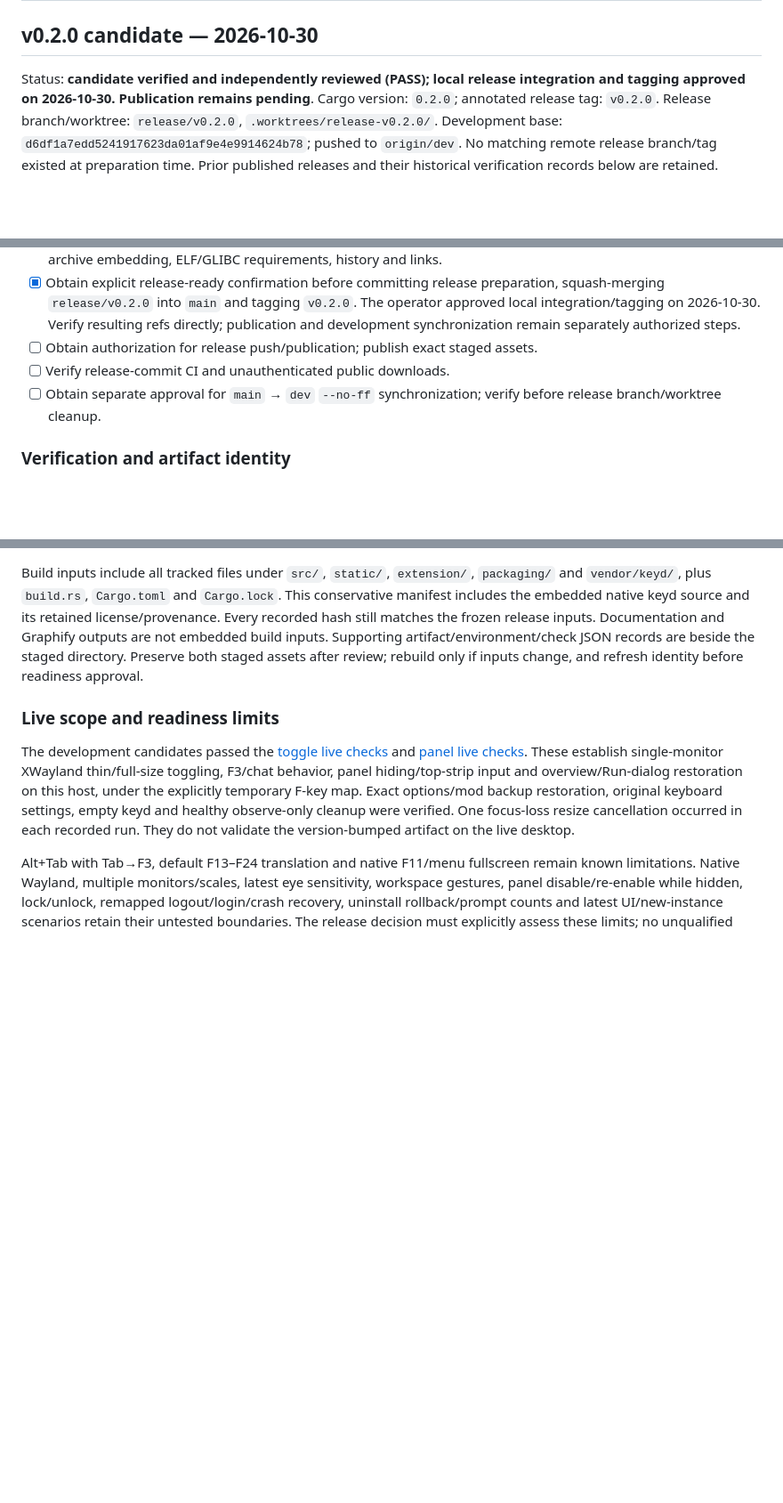
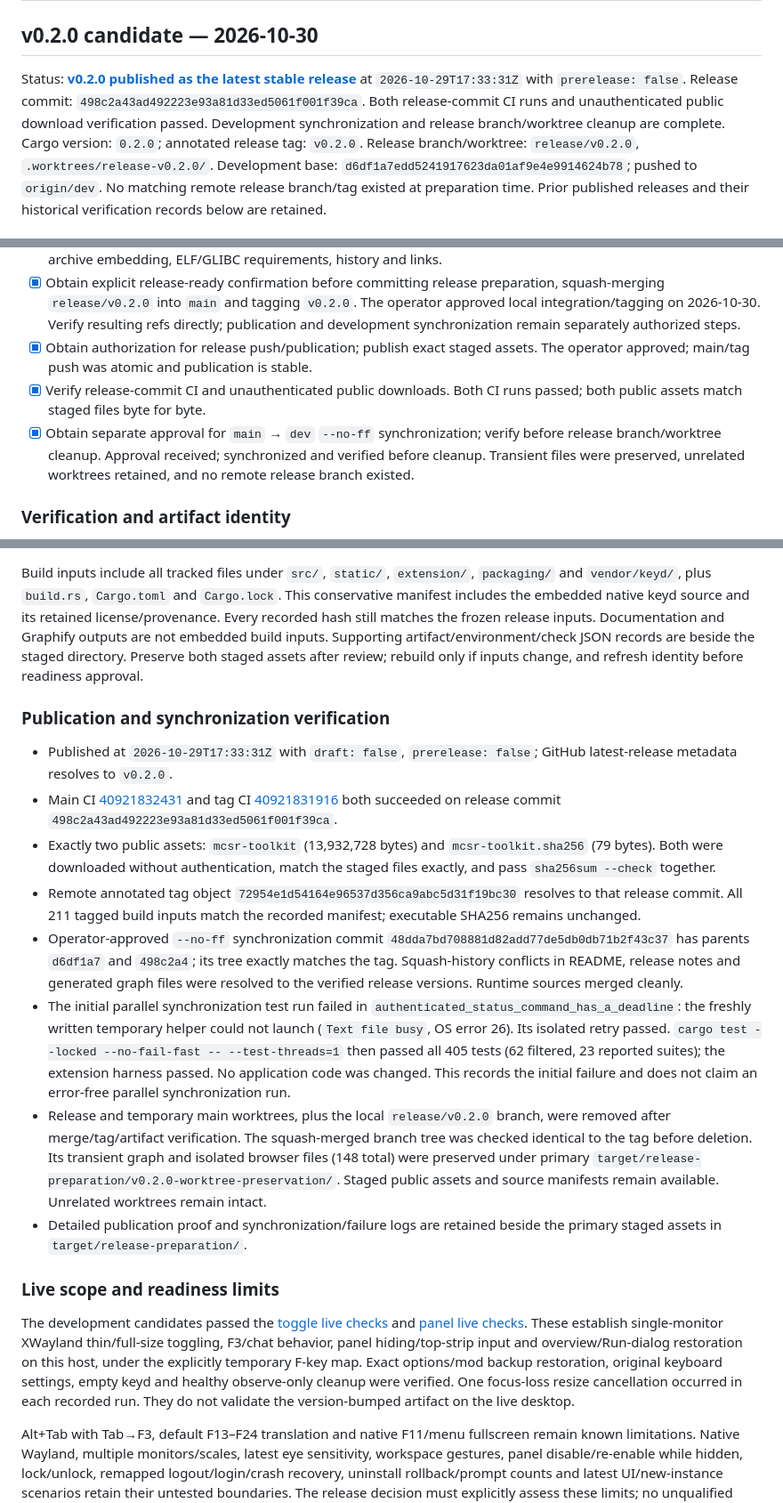
Before and after one commit to Undecember/mcsr, a Markdown page: docs/rust-release-checklist.md, 3 parts joined by grey strips. Shown at 89% size. Drawn GitHub-style; blank space fills up the shorter version.

```diff
--- a/docs/rust-release-checklist.md
+++ b/docs/rust-release-checklist.md
@@ -2,9 +2,12 @@
 
 ## v0.2.0 candidate — 2026-10-30
 
-Status: **candidate verified and independently reviewed (PASS); local release
-integration and tagging approved on 2026-10-30. Publication remains pending**.
-Cargo version: `0.2.0`; annotated release tag: `v0.2.0`.
+Status: **[v0.2.0 published as the latest stable release](https://github.com/Undecember/mcsr/releases/tag/v0.2.0)**
+at `2026-10-29T17:33:31Z` with `prerelease: false`. Release commit:
+`498c2a43ad492223e93a81d33ed5061f001f39ca`. Both release-commit CI runs and
+unauthenticated public download verification passed. Development synchronization
+and release branch/worktree cleanup are complete. Cargo version: `0.2.0`;
+annotated release tag: `v0.2.0`.
 Release branch/worktree: `release/v0.2.0`, `.worktrees/release-v0.2.0/`.
 Development base: `d6df1a7edd5241917623da01af9e4e9914624b78`; pushed to `origin/dev`.
 No matching remote release branch/tag existed at preparation time. Prior
@@ -32,10 +35,12 @@ remain the reviewed development versions. See [candidate release notes](rust-rel
   squash-merging `release/v0.2.0` into `main` and tagging `v0.2.0`. The operator
   approved local integration/tagging on 2026-10-30. Verify resulting refs directly;
   publication and development synchronization remain separately authorized steps.
-- [ ] Obtain authorization for release push/publication; publish exact staged assets.
-- [ ] Verify release-commit CI and unauthenticated public downloads.
-- [ ] Obtain separate approval for `main` → `dev` `--no-ff` synchronization;
-  verify before release branch/worktree cleanup.
+- [x] Obtain authorization for release push/publication; publish exact staged assets. The operator approved; main/tag push was atomic and publication is stable.
+- [x] Verify release-commit CI and unauthenticated public downloads. Both CI runs passed; both public assets match staged files byte for byte.
+- [x] Obtain separate approval for `main` → `dev` `--no-ff` synchronization;
+  verify before release branch/worktree cleanup. Approval received; synchronized
+  and verified before cleanup. Transient files were preserved, unrelated
+  worktrees retained, and no remote release branch existed.
 
 ### Verification and artifact identity
 
@@ -94,6 +99,40 @@ release inputs. Documentation and Graphify outputs are not embedded build
 inputs. Supporting artifact/environment/check JSON records are beside the
 staged directory. Preserve both staged assets after review; rebuild only if
 inputs change, and refresh identity before readiness approval.
+
+### Publication and synchronization verification
+
+- Published at `2026-10-29T17:33:31Z` with `draft: false`,
+  `prerelease: false`; GitHub latest-release metadata resolves to `v0.2.0`.
+- Main CI [40921832431](https://github.com/Undecember/mcsr/actions/runs/40921832431)
+  and tag CI [40921831916](https://github.com/Undecember/mcsr/actions/runs/40921831916)
+  both succeeded on release commit `498c2a43ad492223e93a81d33ed5061f001f39ca`.
+- Exactly two public assets: `mcsr-toolkit` (13,932,728 bytes) and
+  `mcsr-toolkit.sha256` (79 bytes). Both were downloaded without authentication,
+  match the staged files exactly, and pass `sha256sum --check` together.
+- Remote annotated tag object `72954e1d54164e96537d356ca9abc5d31f19bc30`
+  resolves to that release commit. All 211 tagged build inputs match the
+  recorded manifest; executable SHA256 remains unchanged.
+- Operator-approved `--no-ff` synchronization commit
+  `48dda7bd708881d82add77de5db0db71b2f43c37` has parents `d6df1a7` and
+  `498c2a4`; its tree exactly matches the tag. Squash-history conflicts in
+  README, release notes and generated graph files were resolved to the verified
+  release versions. Runtime sources merged cleanly.
+- The initial parallel synchronization test run failed in
+  `authenticated_status_command_has_a_deadline`: the freshly written temporary
+  helper could not launch (`Text file busy`, OS error 26). Its isolated retry
+  passed. `cargo test --locked --no-fail-fast -- --test-threads=1` then passed
+  all 405 tests (62 filtered, 23 reported suites); the extension harness passed.
+  No application code was changed. This records the initial failure and does
+  not claim an error-free parallel synchronization run.
+- Release and temporary main worktrees, plus the local `release/v0.2.0` branch,
+  were removed after merge/tag/artifact verification. The squash-merged branch
+  tree was checked identical to the tag before deletion. Its transient graph
+  and isolated browser files (148 total) were preserved under primary
+  `target/release-preparation/v0.2.0-worktree-preservation/`. Staged public assets
+  and source manifests remain available. Unrelated worktrees remain intact.
+- Detailed publication proof and synchronization/failure logs are retained
+  beside the primary staged assets in `target/release-preparation/`.
 
 ### Live scope and readiness limits
 
```
Also changed, not shown: README.md (+2 -2 lines), docs/rust-release-notes.md (+13 -8 lines).
